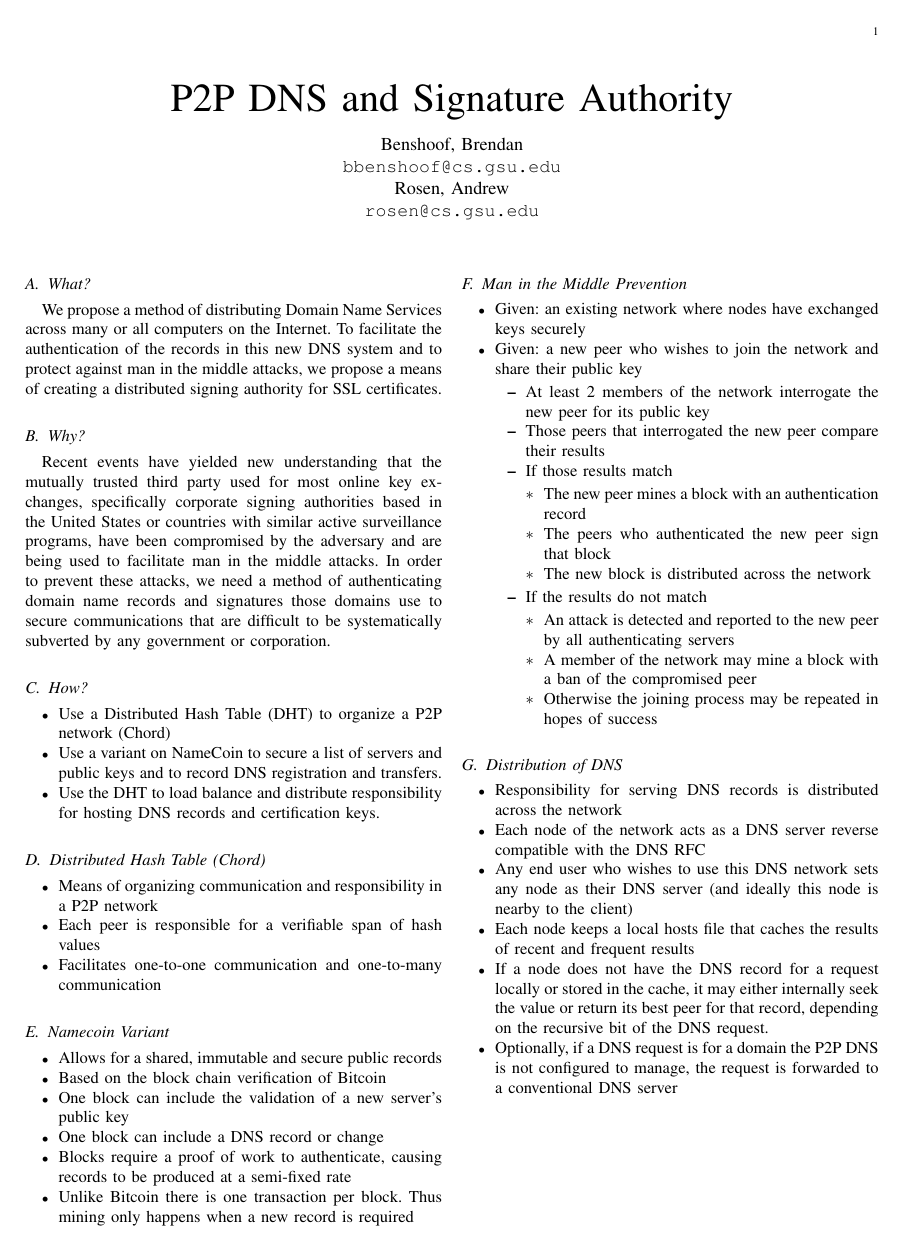
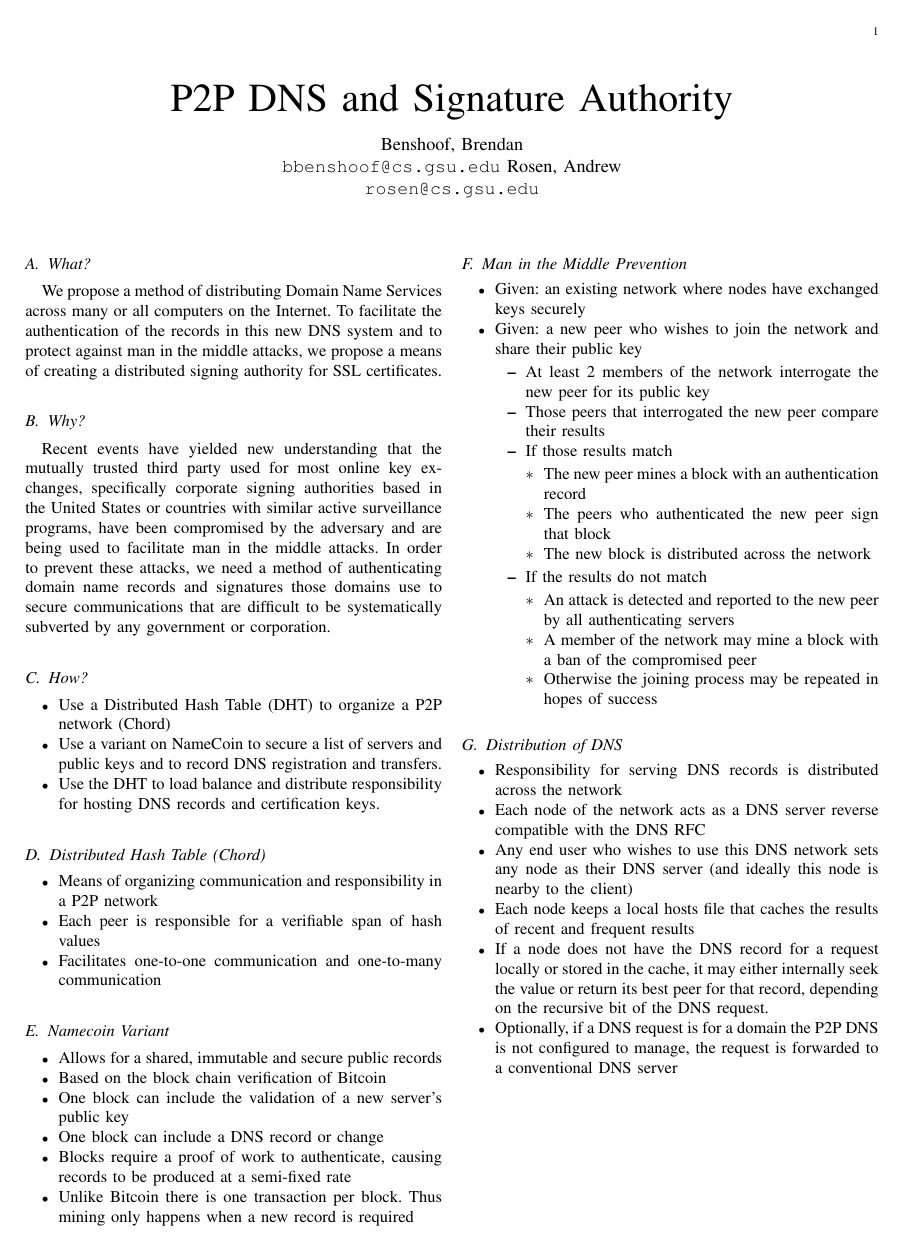
Before and after one commit to BrendanBenshoof/P2PDNS, a LaTeX paper (paper.tex): the whole page. Compiled offline with pdfLaTeX.

Commit message:
added paper

```diff
--- a/paper.tex
+++ b/paper.tex
@@ -1,12 +1,11 @@
 
 \documentclass{IEEEtran}
 
-\author{ Brendan Benshoof}
-\author{Andrew Rosen}
+
 \author{
   Benshoof, Brendan\\
   \texttt{bbenshoof@cs.gsu.edu}
-  \and\\
+  \and
   Rosen, Andrew\\
   \texttt{rosen@cs.gsu.edu}
 }
```
